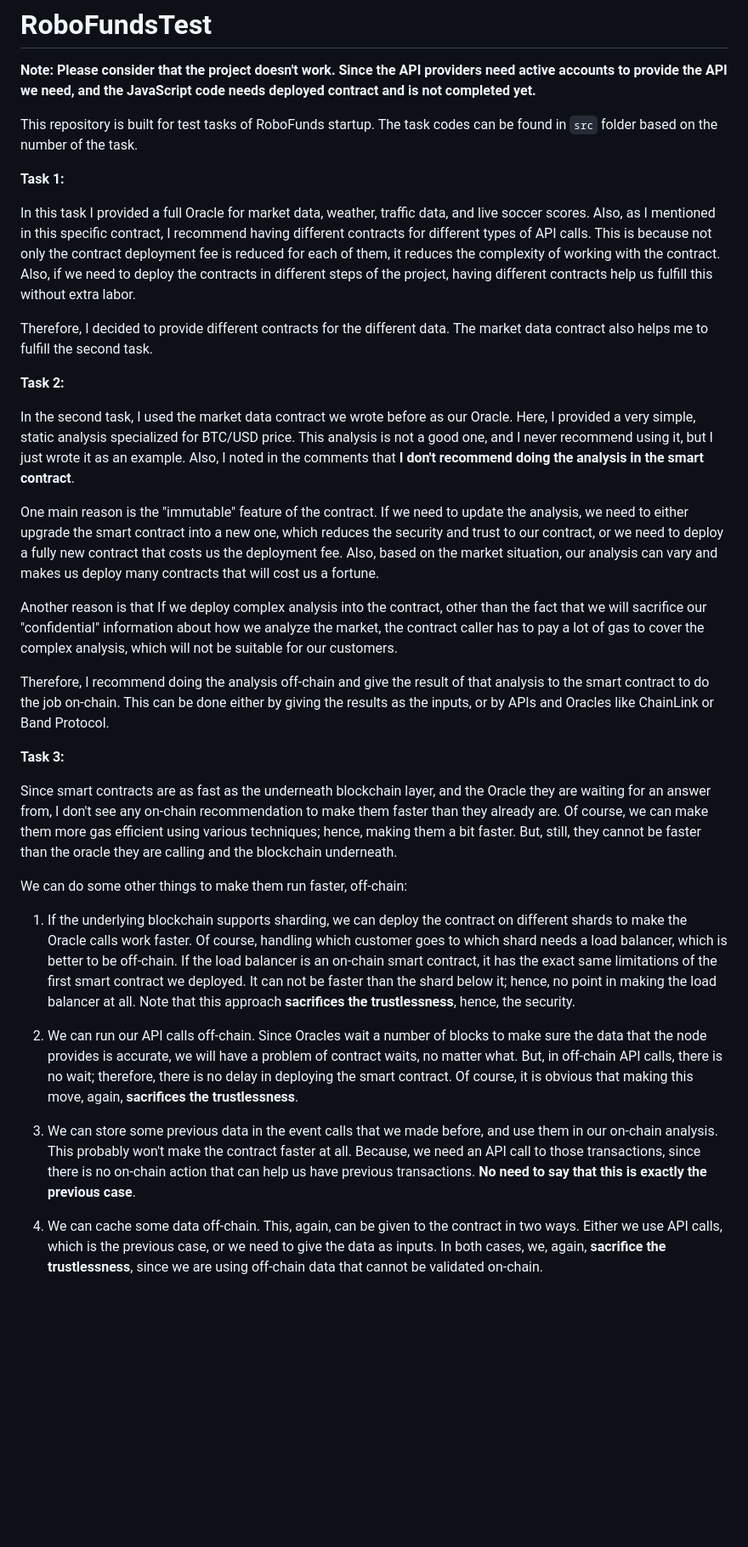
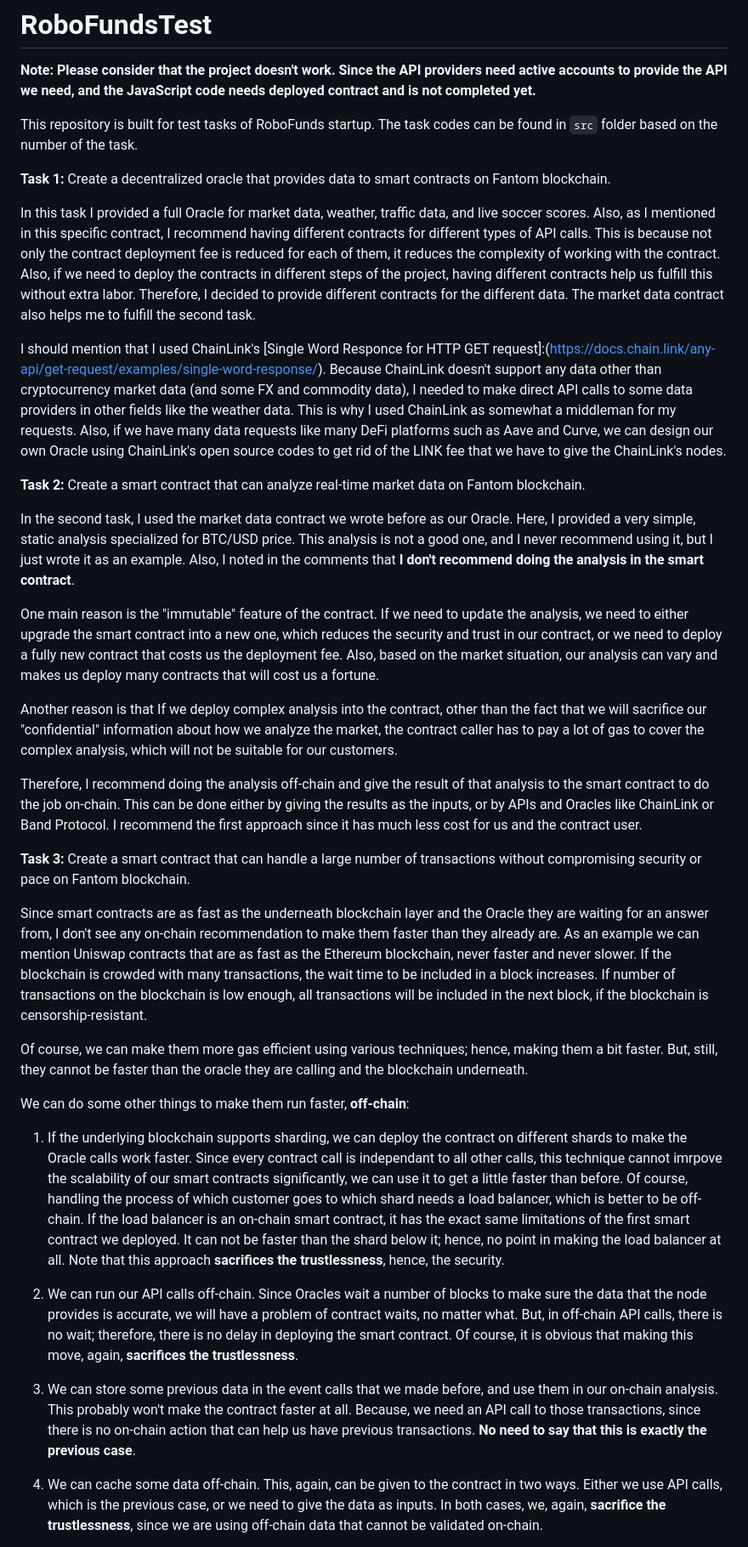
Before and after one commit to arianaraghi/RoboFundsTest, a Markdown page: README.md, the part around the change. Shown at 85% size. Rendered like a GitHub page; blank space fills up the shorter version.

```diff
--- a/README.md
+++ b/README.md
@@ -5,33 +5,38 @@
 
 This repository is built for test tasks of RoboFunds startup. The task codes can be found in `src` folder based on the number of the task.
 
-**Task 1:**
+**Task 1:** Create a decentralized oracle that provides data to smart contracts on Fantom blockchain.
 
-In this task I provided a full Oracle for market data, weather, traffic data, and live soccer scores. Also, as I mentioned in this specific contract, I recommend having different contracts for different types of API calls. This is because not only the contract deployment fee is reduced for each of them, it reduces the complexity of working with the contract. Also, if we need to deploy the contracts in different steps of the project, having different contracts help us fulfill this without extra labor.
+In this task I provided a full Oracle for market data, weather, traffic data, and live soccer scores. Also, as I mentioned in this specific contract, I recommend having different contracts for different types of API calls. This is because not only the contract deployment fee is reduced for each of them, it reduces the complexity of working with the contract. Also, if we need to deploy the contracts in different steps of the project, having different contracts help us fulfill this without extra labor. Therefore, I decided to provide different contracts for the different data. The market data contract also helps me to fulfill the second task.
 
-Therefore, I decided to provide different contracts for the different data. The market data contract also helps me to fulfill the second task.
+I should mention that I used ChainLink's [Single Word Responce for HTTP GET request]:(https://docs.chain.link/any-api/get-request/examples/single-word-response/). Because ChainLink doesn't support any data other than cryptocurrency market data (and some FX and commodity data), I needed to make direct API calls to some data providers in other fields like the weather data. This is why I used ChainLink as somewhat a middleman for my requests. Also, if we have many data requests like many DeFi platforms such as Aave and Curve, we can design our own Oracle using ChainLink's open source codes to get rid of the LINK fee that we have to give the ChainLink's nodes.
 
-**Task 2:**
+
+**Task 2:** Create a smart contract that can analyze real-time market data on Fantom blockchain.
 
 In the second task, I used the market data contract we wrote before as our Oracle. Here, I provided a very simple, static analysis specialized for BTC/USD price. This analysis is not a good one, and I never recommend using it, but I just wrote it as an example. Also, I noted in the comments that **I don't recommend doing the analysis in the smart contract**.
 
-One main reason is the "immutable" feature of the contract. If we need to update the analysis, we need to either upgrade the smart contract into a new one, which reduces the security and trust to our contract, or we need to deploy a fully new contract that costs us the deployment fee. Also, based on the market situation, our analysis can vary and makes us deploy many contracts that will cost us a fortune.
+One main reason is the "immutable" feature of the contract. If we need to update the analysis, we need to either upgrade the smart contract into a new one, which reduces the security and trust in our contract, or we need to deploy a fully new contract that costs us the deployment fee. Also, based on the market situation, our analysis can vary and makes us deploy many contracts that will cost us a fortune.
 
 Another reason is that If we deploy complex analysis into the contract, other than the fact that we will sacrifice our "confidential" information about how we analyze the market, the contract caller has to pay a lot of gas to cover the complex analysis, which will not be suitable for our customers.
 
-Therefore, I recommend doing the analysis off-chain and give the result of that analysis to the smart contract to do the job on-chain. This can be done either by giving the results as the inputs, or by APIs and Oracles like ChainLink or Band Protocol.
+Therefore, I recommend doing the analysis off-chain and give the result of that analysis to the smart contract to do the job on-chain. This can be done either by giving the results as the inputs, or by APIs and Oracles like ChainLink or Band Protocol. I recommend the first approach since it has much less cost for us and the contract user.
 
-**Task 3:**
+**Task 3:** Create a smart contract that can handle a large number of transactions without compromising security or pace on Fantom blockchain.
 
-Since smart contracts are as fast as the underneath blockchain layer, and the Oracle they are waiting for an answer from, I don't see any on-chain recommendation to make them faster than they already are. Of course, we can make them more gas efficient using various techniques; hence, making them a bit faster. But, still, they cannot be faster than the oracle they are calling and the blockchain underneath.
+Since smart contracts are as fast as the underneath blockchain layer and the Oracle they are waiting for an answer from, I don't see any on-chain recommendation to make them faster than they already are. As an example we can mention Uniswap contracts that are as fast as the Ethereum blockchain, never faster and never slower. If the blockchain is crowded with many transactions, the wait time to be included in a block increases. If number of transactions on the blockchain is low enough, all transactions will be included in the next block, if the blockchain is censorship-resistant.
 
-We can do some other things to make them run faster, off-chain:
+Of course, we can make them more gas efficient using various techniques; hence, making them a bit faster. But, still, they cannot be faster than the oracle they are calling and the blockchain underneath.
 
-1. If the underlying blockchain supports sharding, we can deploy the contract on different shards to make the Oracle calls work faster. Of course, handling which customer goes to which shard needs a load balancer, which is better to be off-chain. If the load balancer is an on-chain smart contract, it has the exact same limitations of the first smart contract we deployed. It can not be faster than the shard below it; hence, no point in making the load balancer at all. Note that this approach **sacrifices the trustlessness**, hence, the security.
+We can do some other things to make them run faster, **off-chain**:
+
+1. If the underlying blockchain supports sharding, we can deploy the contract on different shards to make the Oracle calls work faster. Since every contract call is independant to all other calls, this technique cannot imrpove the scalability of our smart contracts significantly, we can use it to get a little faster than before.
+Of course, handling the process of which customer goes to which shard needs a load balancer, which is better to be off-chain. If the load balancer is an on-chain smart contract, it has the exact same limitations of the first smart contract we deployed. It can not be faster than the shard below it; hence, no point in making the load balancer at all. Note that this approach **sacrifices the trustlessness**, hence, the security.
 
 2. We can run our API calls off-chain. Since Oracles wait a number of blocks to make sure the data that the node provides is accurate, we will have a problem of contract waits, no matter what. But, in off-chain API calls, there is no wait; therefore, there is no delay in deploying the smart contract. Of course, it is obvious that making this move, again, **sacrifices the trustlessness**.
 
 3. We can store some previous data in the event calls that we made before, and use them in our on-chain analysis. This probably won't make the contract faster at all. Because, we need an API call to those transactions, since there is no on-chain action that can help us have previous transactions. **No need to say that this is exactly the previous case**.
+
 4. We can cache some data off-chain. This, again, can be given to the contract in two ways. Either we use API calls, which is the previous case, or we need to give the data as inputs. In both cases, we, again, **sacrifice the trustlessness**, since we are using off-chain data that cannot be validated on-chain.
 
 Anyway, I don't see any on-chain action to make a transaction faster than the underlying blockchain and the Oracle it is using. Only off-chain actions are available.
```
